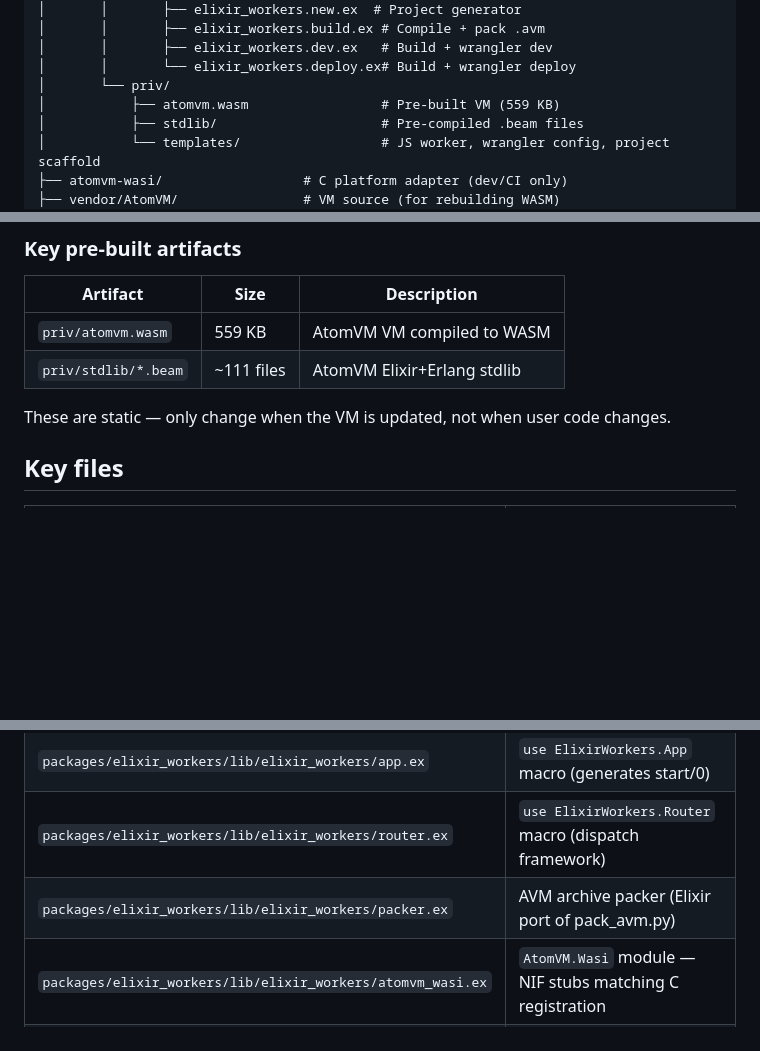
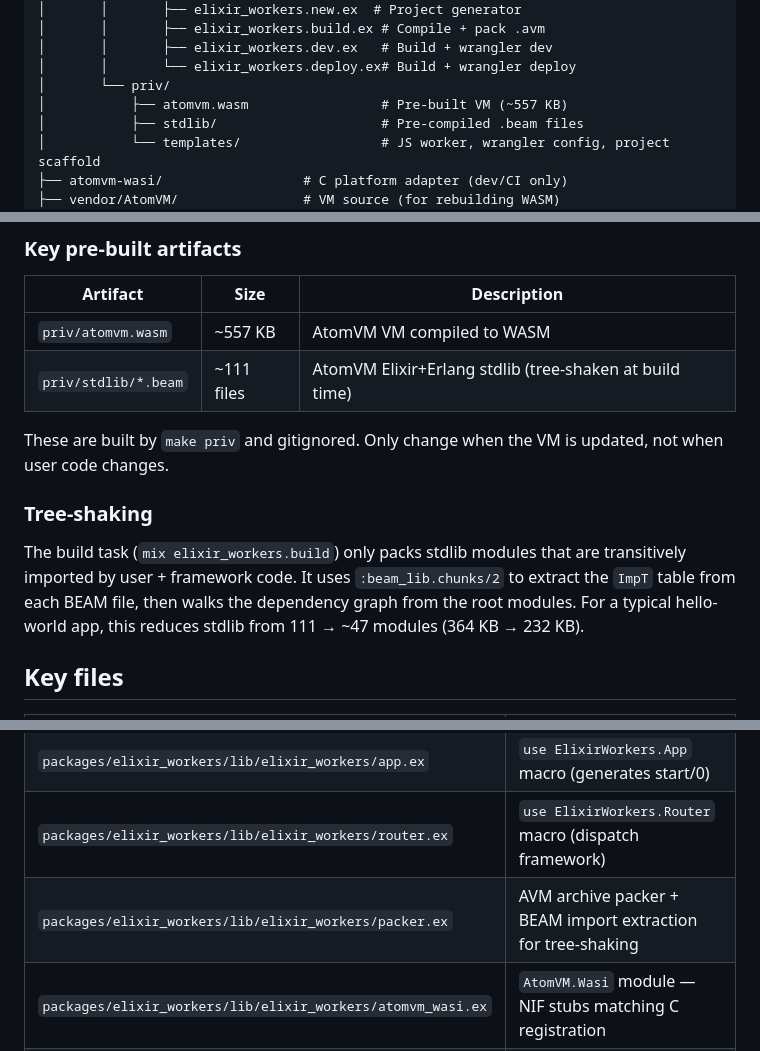
Before and after one commit to Jaketdaniels/elixir-workers, a Markdown page: CLAUDE.md, 3 parts joined by grey strips. Rendered like a GitHub page; blank space fills up the shorter version.

Commit message:
Document stdlib tree-shaking in CLAUDE.md
Co-Authored-By: Claude Opus 4.6 <noreply@anthropic.com>

```diff
--- a/CLAUDE.md
+++ b/CLAUDE.md
@@ -32,7 +32,7 @@ elixir-workers/
 │       │       ├── elixir_workers.dev.ex   # Build + wrangler dev
 │       │       └── elixir_workers.deploy.ex# Build + wrangler deploy
 │       └── priv/
-│           ├── atomvm.wasm                 # Pre-built VM (559 KB)
+│           ├── atomvm.wasm                 # Pre-built VM (~557 KB)
 │           ├── stdlib/                     # Pre-compiled .beam files
 │           └── templates/                  # JS worker, wrangler config, project scaffold
 ├── atomvm-wasi/                  # C platform adapter (dev/CI only)
@@ -134,10 +134,14 @@ make clean    # Remove build/ and _build/starter/
 
 | Artifact | Size | Description |
 |----------|------|-------------|
-| `priv/atomvm.wasm` | 559 KB | AtomVM VM compiled to WASM |
-| `priv/stdlib/*.beam` | ~111 files | AtomVM Elixir+Erlang stdlib |
+| `priv/atomvm.wasm` | ~557 KB | AtomVM VM compiled to WASM |
+| `priv/stdlib/*.beam` | ~111 files | AtomVM Elixir+Erlang stdlib (tree-shaken at build time) |
 
-These are static — only change when the VM is updated, not when user code changes.
+These are built by `make priv` and gitignored. Only change when the VM is updated, not when user code changes.
+
+### Tree-shaking
+
+The build task (`mix elixir_workers.build`) only packs stdlib modules that are transitively imported by user + framework code. It uses `:beam_lib.chunks/2` to extract the `ImpT` table from each BEAM file, then walks the dependency graph from the root modules. For a typical hello-world app, this reduces stdlib from 111 → ~47 modules (364 KB → 232 KB).
 
 ## Key files
 
@@ -146,7 +150,7 @@ These are static — only change when the VM is updated, not when user code chan
 | `packages/elixir_workers/lib/elixir_workers.ex` | Public API: read_request/0, write_response/1 |
 | `packages/elixir_workers/lib/elixir_workers/app.ex` | `use ElixirWorkers.App` macro (generates start/0) |
 | `packages/elixir_workers/lib/elixir_workers/router.ex` | `use ElixirWorkers.Router` macro (dispatch framework) |
-| `packages/elixir_workers/lib/elixir_workers/packer.ex` | AVM archive packer (Elixir port of pack_avm.py) |
+| `packages/elixir_workers/lib/elixir_workers/packer.ex` | AVM archive packer + BEAM import extraction for tree-shaking |
 | `packages/elixir_workers/lib/elixir_workers/atomvm_wasi.ex` | `AtomVM.Wasi` module — NIF stubs matching C registration |
 | `packages/elixir_workers/lib/elixir_workers/wasi.ex` | `ElixirWorkers.Wasi` — delegates to AtomVM.Wasi |
 | `packages/elixir_workers/lib/mix/tasks/*.ex` | Mix tasks: new, build, dev, deploy |
```
